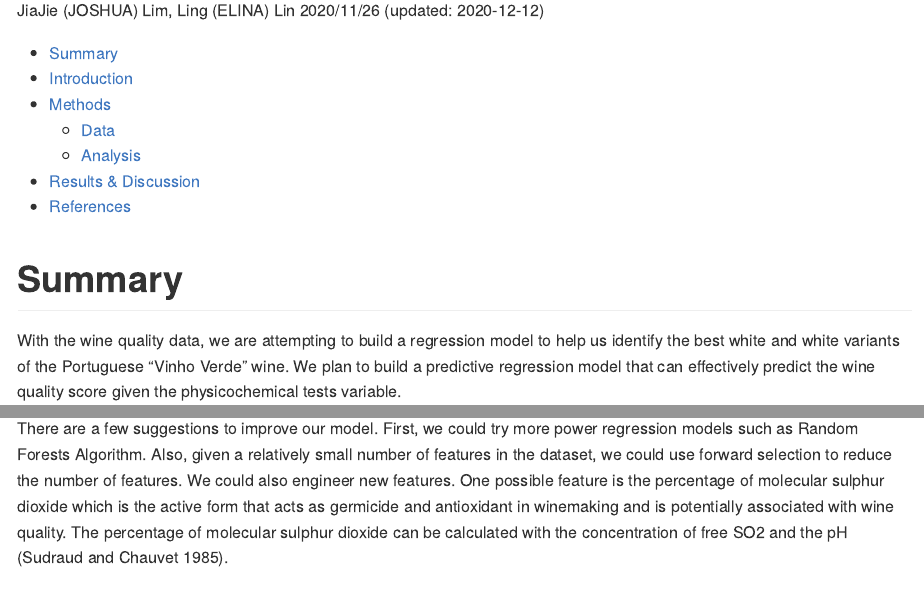
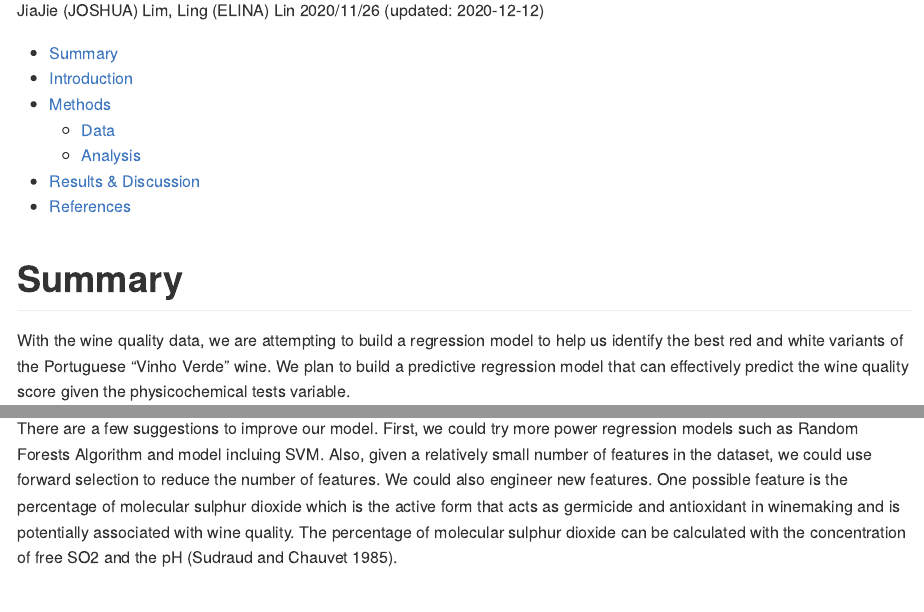
Before and after one commit to UBC-MDS/DSCI522_Team_23, an R Markdown document (doc/wine_quality_predict_report.Rmd): the page in a window 1100 px wide, from 150 px down, and a second part further down, joined at a grey line. The pictures show the output file doc/wine_quality_predict_report.html that the author committed with the source, opened offline.

Commit message:
Update readme and report

```diff
--- a/doc/wine_quality_predict_report.Rmd
+++ b/doc/wine_quality_predict_report.Rmd
@@ -19,7 +19,7 @@ library(readr)
 
 # Summary
 
-With the wine quality data, we are attempting to build a regression model to help us identify the best white and white variants of the Portuguese "Vinho Verde" wine. We plan to build a predictive regression model that can effectively predict the wine quality score given the physicochemical tests variable.
+With the wine quality data, we are attempting to build a regression model to help us identify the best red and white variants of the Portuguese "Vinho Verde" wine. We plan to build a predictive regression model that can effectively predict the wine quality score given the physicochemical tests variable.
 
 Our final regression model- the k-nearest neighbors (k-NN) regressor performs fairly well on an unseen test data set, with an RMSE score of 0.7171.
 
@@ -116,7 +116,7 @@ kable(read.csv(file = '../results/test_set_result.csv'), caption = 'Table 5: RMS
 
 Our prediction model performed quite well on test data, with an RMSE score of 0.7171 , which is pretty similar to our validation score of the KNN regressor.
 
-There are a few suggestions to improve our model. First, we could try more power regression models such as Random Forests Algorithm. Also, given a relatively small number of features in the dataset, we could use forward selection to reduce the number of features. We could also engineer new features. One possible feature is the percentage of molecular sulphur dioxide which is the active form that acts as germicide and antioxidant in winemaking and is potentially associated with wine quality. The percentage of molecular sulphur dioxide can be calculated with the concentration of free SO2 and the pH [@sudraud1985anti].
+There are a few suggestions to improve our model. First, we could try more power regression models such as Random Forests Algorithm and model incluing SVM. Also, given a relatively small number of features in the dataset, we could use forward selection to reduce the number of features. We could also engineer new features. One possible feature is the percentage of molecular sulphur dioxide which is the active form that acts as germicide and antioxidant in winemaking and is potentially associated with wine quality. The percentage of molecular sulphur dioxide can be calculated with the concentration of free SO2 and the pH [@sudraud1985anti].
 
 
 # References
```
Also changed, not shown: README.md, doc/wine_quality_predict_report.html, doc/wine_quality_predict_report.md.
